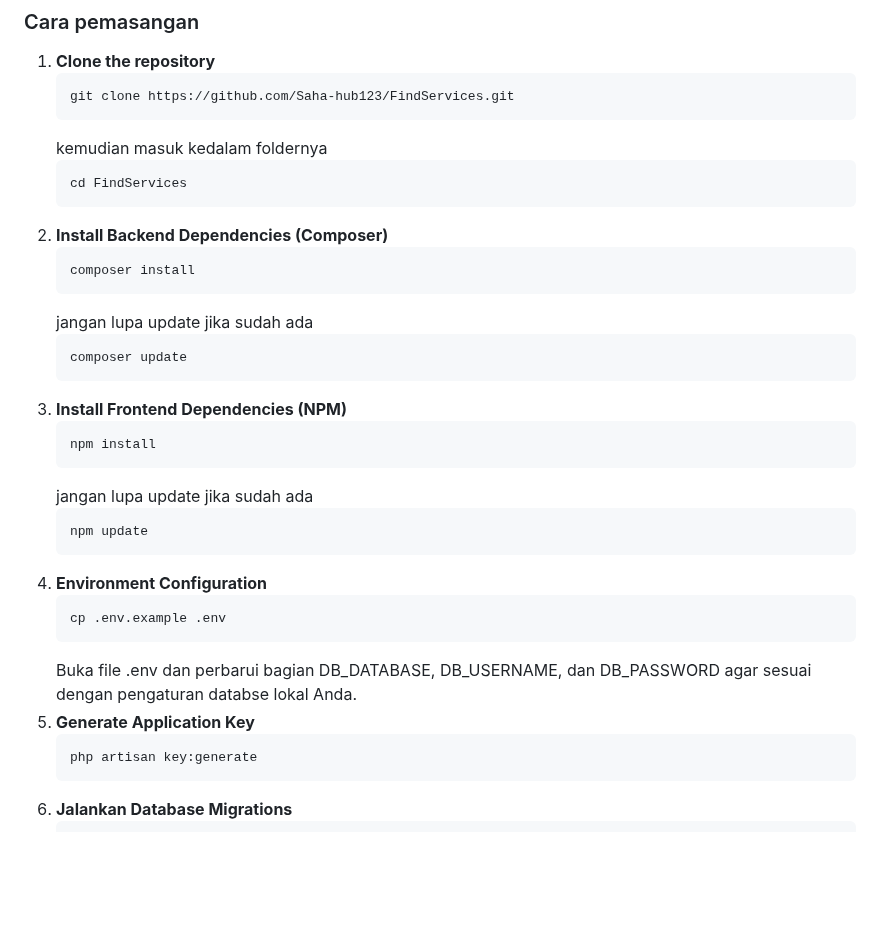
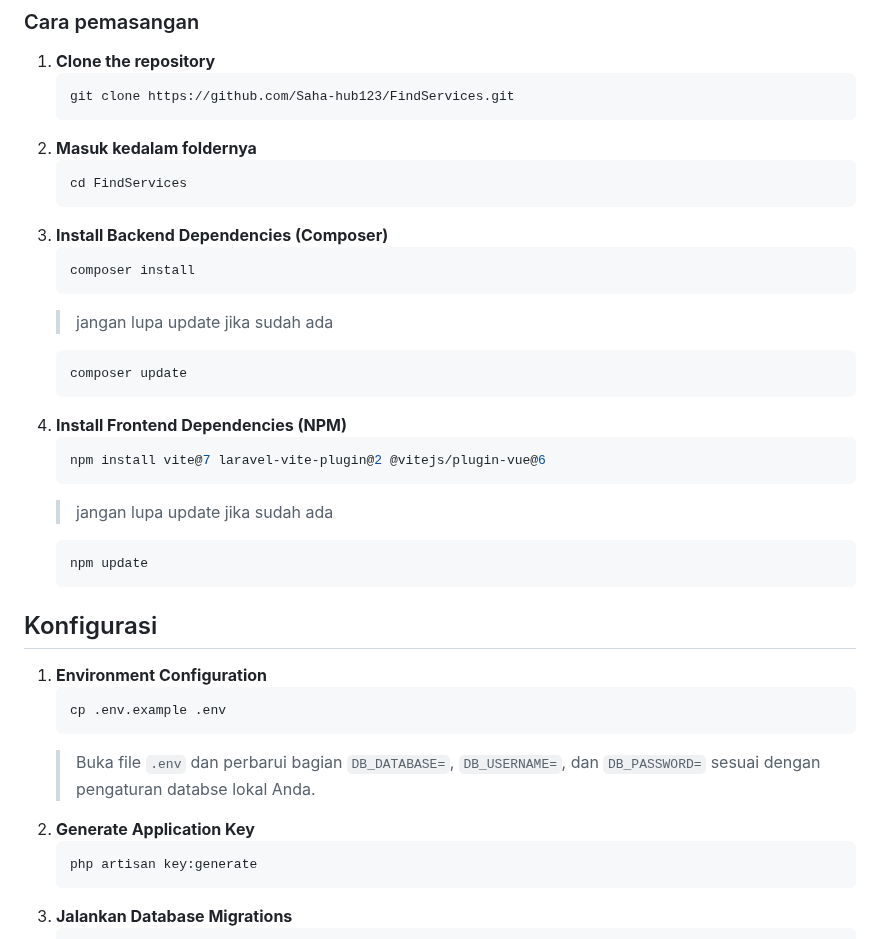
Before and after one commit to Saha-hub123/FindServices, a Markdown page: README.md, the part around one of its changes. GitHub-like rendering; blank space fills up the shorter version.

````diff
--- a/README.md
+++ b/README.md
@@ -24,32 +24,35 @@ Ensure you have the following installed:
    ```bash
    git clone https://github.com/Saha-hub123/FindServices.git
    ```
-    kemudian masuk kedalam foldernya
+2. **Masuk kedalam foldernya**
    ```bash
    cd FindServices
    ```
-2. **Install Backend Dependencies (Composer)**
+3. **Install Backend Dependencies (Composer)**
    ```bash
    composer install
    ```
-   jangan lupa update jika sudah ada
+   > jangan lupa update jika sudah ada
    ```bash
    composer update
    ```
-3. **Install Frontend Dependencies (NPM)**
+4. **Install Frontend Dependencies (NPM)**
    ```bash
-   npm install
+   npm install vite@7 laravel-vite-plugin@2 @vitejs/plugin-vue@6
    ```
-   jangan lupa update jika sudah ada
+   > jangan lupa update jika sudah ada
    ```bash
    npm update
    ```
-4. **Environment Configuration**
+
+## Konfigurasi
+
+1. **Environment Configuration**
    ```bash
    cp .env.example .env
    ```
-   Buka file .env dan perbarui bagian DB_DATABASE, DB_USERNAME, dan DB_PASSWORD agar sesuai dengan pengaturan databse lokal Anda.
-5. **Generate Application Key**
+   > Buka file `.env` dan perbarui bagian `DB_DATABASE=`, `DB_USERNAME=`, dan `DB_PASSWORD=` sesuai dengan pengaturan databse lokal Anda.
+2. **Generate Application Key**
    ```bash
    php artisan key:generate
    ```
````
Also changed, not shown: other parts of README.md (+32 -0 lines).
